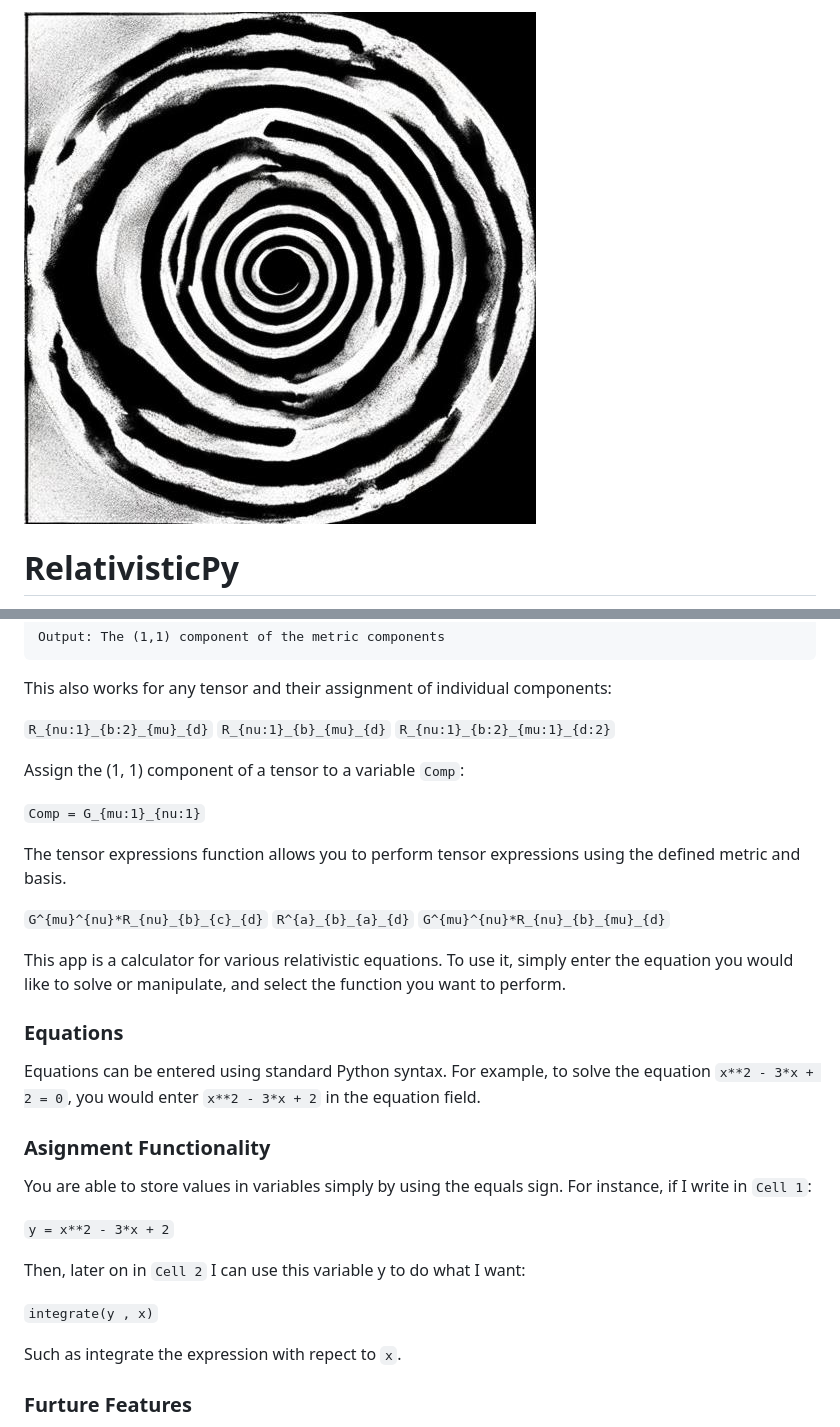
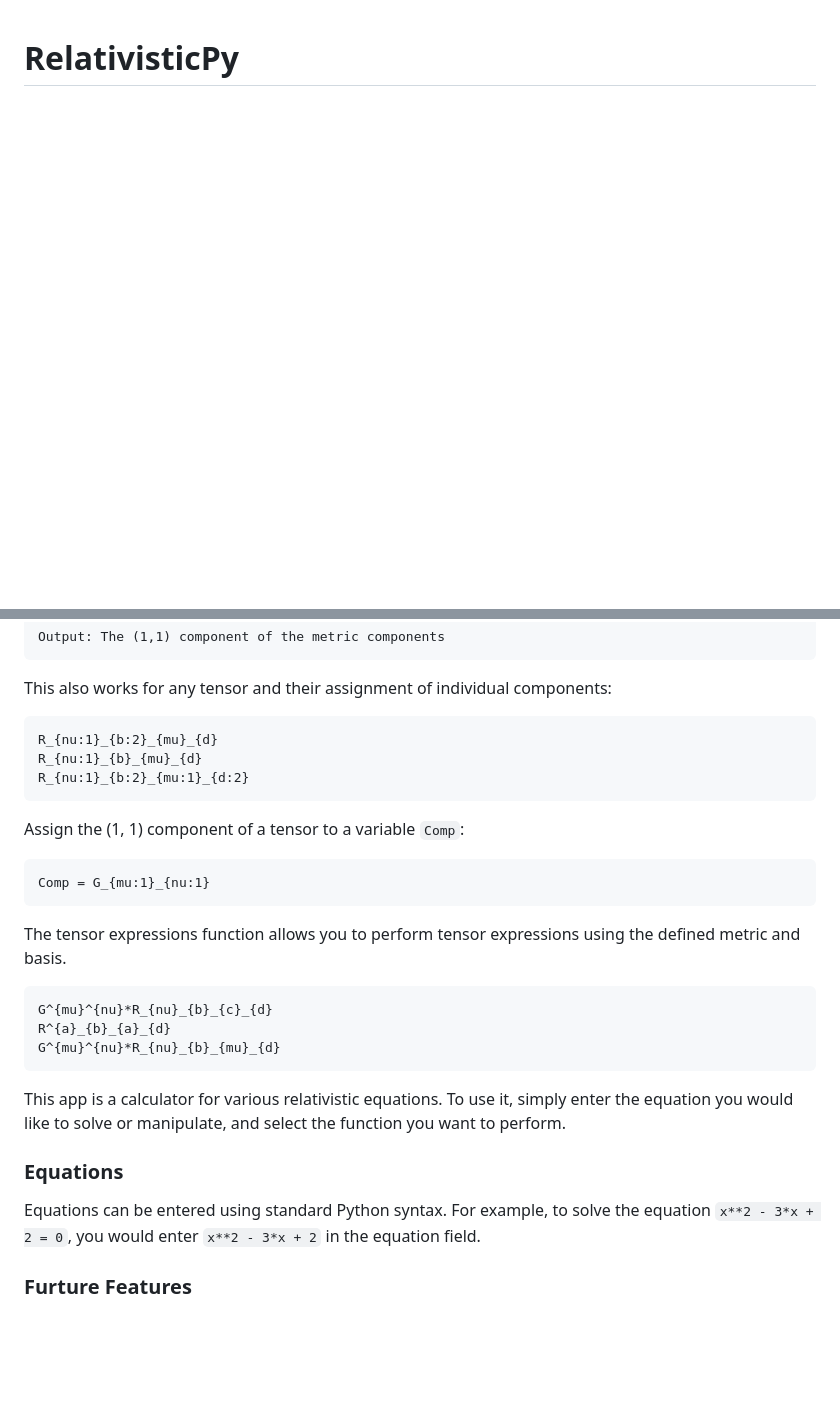
Before and after one commit to cottrellashley/relativisticpy, a Markdown page: README.md, 2 parts joined by grey strips. Drawn GitHub-style; pictures changed too: assets/logo.png (deleted); blank space fills up the shorter version.

Commit message:
readme and logo change

````diff
--- a/README.md
+++ b/README.md
@@ -1,3 +1,2 @@
-![RelativisticPy](./assets/logo.png)
 
 # RelativisticPy
@@ -152,38 +176,31 @@ Output: The (1,1) component of the metric components
 
 This also works for any tensor and their assignment of individual components:
 
-`R_{nu:1}_{b:2}_{mu}_{d}`
-`R_{nu:1}_{b}_{mu}_{d}`
-`R_{nu:1}_{b:2}_{mu:1}_{d:2}`
+```
+R_{nu:1}_{b:2}_{mu}_{d}
+R_{nu:1}_{b}_{mu}_{d}
+R_{nu:1}_{b:2}_{mu:1}_{d:2}
+```
 
 Assign the (1, 1) component of a tensor to a variable `Comp`:
 
-`Comp = G_{mu:1}_{nu:1}`
+```
+Comp = G_{mu:1}_{nu:1}
+```
 
 The tensor expressions function allows you to perform tensor expressions using the defined metric and basis.
 
-`G^{mu}^{nu}*R_{nu}_{b}_{c}_{d}`
-`R^{a}_{b}_{a}_{d}`
-`G^{mu}^{nu}*R_{nu}_{b}_{mu}_{d}`
+```
+G^{mu}^{nu}*R_{nu}_{b}_{c}_{d}
+R^{a}_{b}_{a}_{d}
+G^{mu}^{nu}*R_{nu}_{b}_{mu}_{d}
+```
 
 This app is a calculator for various relativistic equations. To use it, simply enter the equation you would like to solve or manipulate, and select the function you want to perform.
 
 ### Equations
 
 Equations can be entered using standard Python syntax. For example, to solve the equation `x**2 - 3*x + 2 = 0`, you would enter `x**2 - 3*x + 2` in the equation field.
-
-### Asignment Functionality
-
-You are able to store values in variables simply by using the equals sign. For instance, if I write in `Cell 1`:
-
-`y = x**2 - 3*x + 2`
-
-Then, later on in `Cell 2` I can use this variable y to do what I want:
-
-`integrate(y , x)`
-
-Such as integrate the expression with repect to `x`.
-
 
 ### Furture Features
 
````
Also changed, not shown: other parts of README.md (+37 -12 lines), assets/logo.jpeg (added).
